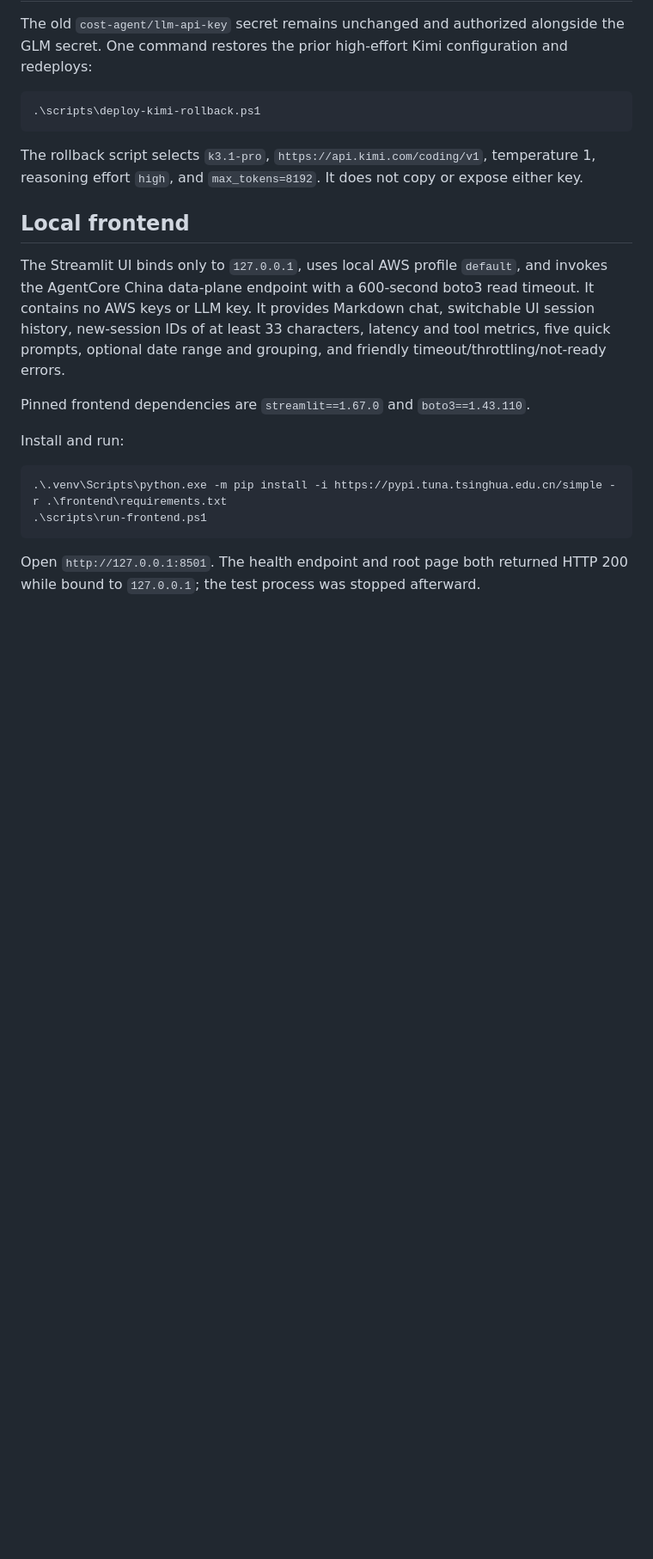
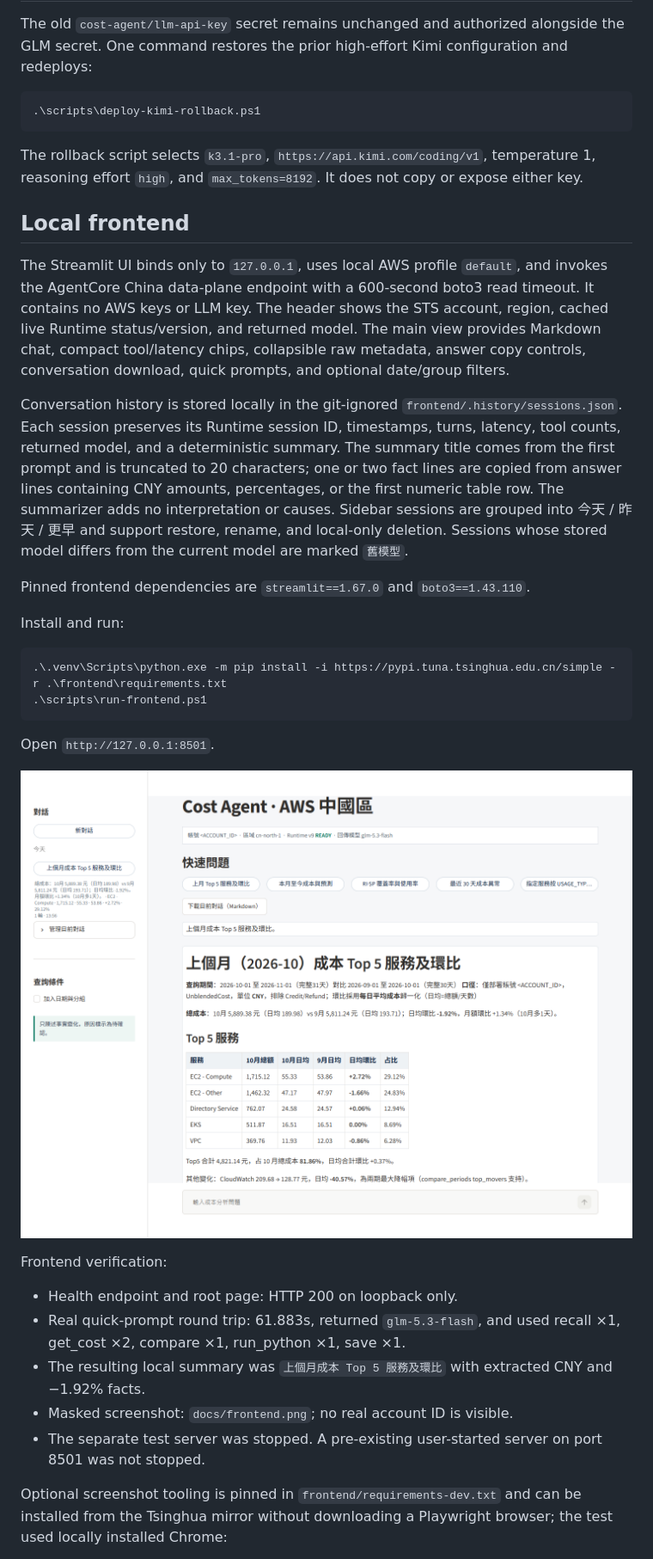
Before and after one commit to wchengyen/agentcore-cost-agent-cn, a Markdown page: README.md, the part around one of its changes. Shown at 86% size. Rendered like a GitHub page; pictures changed too: docs/frontend.png (added); blank space fills up the shorter version.

Commit message:
Polish FinOps frontend and persist local history

````diff
--- a/README.md
+++ b/README.md
@@ -233,7 +233,9 @@ The rollback script selects `k3.1-pro`, `https://api.kimi.com/coding/v1`, temper
 
 ## Local frontend
 
-The Streamlit UI binds only to `127.0.0.1`, uses local AWS profile `default`, and invokes the AgentCore China data-plane endpoint with a 600-second boto3 read timeout. It contains no AWS keys or LLM key. It provides Markdown chat, switchable UI session history, new-session IDs of at least 33 characters, latency and tool metrics, five quick prompts, optional date range and grouping, and friendly timeout/throttling/not-ready errors.
+The Streamlit UI binds only to `127.0.0.1`, uses local AWS profile `default`, and invokes the AgentCore China data-plane endpoint with a 600-second boto3 read timeout. It contains no AWS keys or LLM key. The header shows the STS account, region, cached live Runtime status/version, and returned model. The main view provides Markdown chat, compact tool/latency chips, collapsible raw metadata, answer copy controls, conversation download, quick prompts, and optional date/group filters.
+
+Conversation history is stored locally in the git-ignored `frontend/.history/sessions.json`. Each session preserves its Runtime session ID, timestamps, turns, latency, tool counts, returned model, and a deterministic summary. The summary title comes from the first prompt and is truncated to 20 characters; one or two fact lines are copied from answer lines containing CNY amounts, percentages, or the first numeric table row. The summarizer adds no interpretation or causes. Sidebar sessions are grouped into 今天 / 昨天 / 更早 and support restore, rename, and local-only deletion. Sessions whose stored model differs from the current model are marked `舊模型`.
 
 Pinned frontend dependencies are `streamlit==1.67.0` and `boto3==1.43.110`.
 
@@ -244,4 +246,17 @@ Install and run:
 .\scripts\run-frontend.ps1
 ```
 
-Open `http://127.0.0.1:8501`. The health endpoint and root page both returned HTTP 200 while bound to `127.0.0.1`; the test process was stopped afterward.
+Open `http://127.0.0.1:8501`.
+
+![Cost Agent Streamlit frontend](docs/frontend.png)
+
+Frontend verification:
+
+- Health endpoint and root page: HTTP 200 on loopback only.
+- Real quick-prompt round trip: 61.883s, returned `glm-5.3-flash`, and used recall ×1, get_cost ×2, compare ×1, run_python ×1, save ×1.
+- The resulting local summary was `上個月成本 Top 5 服務及環比` with extracted CNY and −1.92% facts.
+- Masked screenshot: `docs/frontend.png`; no real account ID is visible.
+- The separate test server was stopped. A pre-existing user-started server on port 8501 was not stopped.
+
+Optional screenshot tooling is pinned in `frontend/requirements-dev.txt` and can be installed from the Tsinghua mirror without downloading a Playwright browser; the test used locally installed Chrome:
+
````
Also changed, not shown: other parts of README.md (+4 -0 lines), 8 other files.
